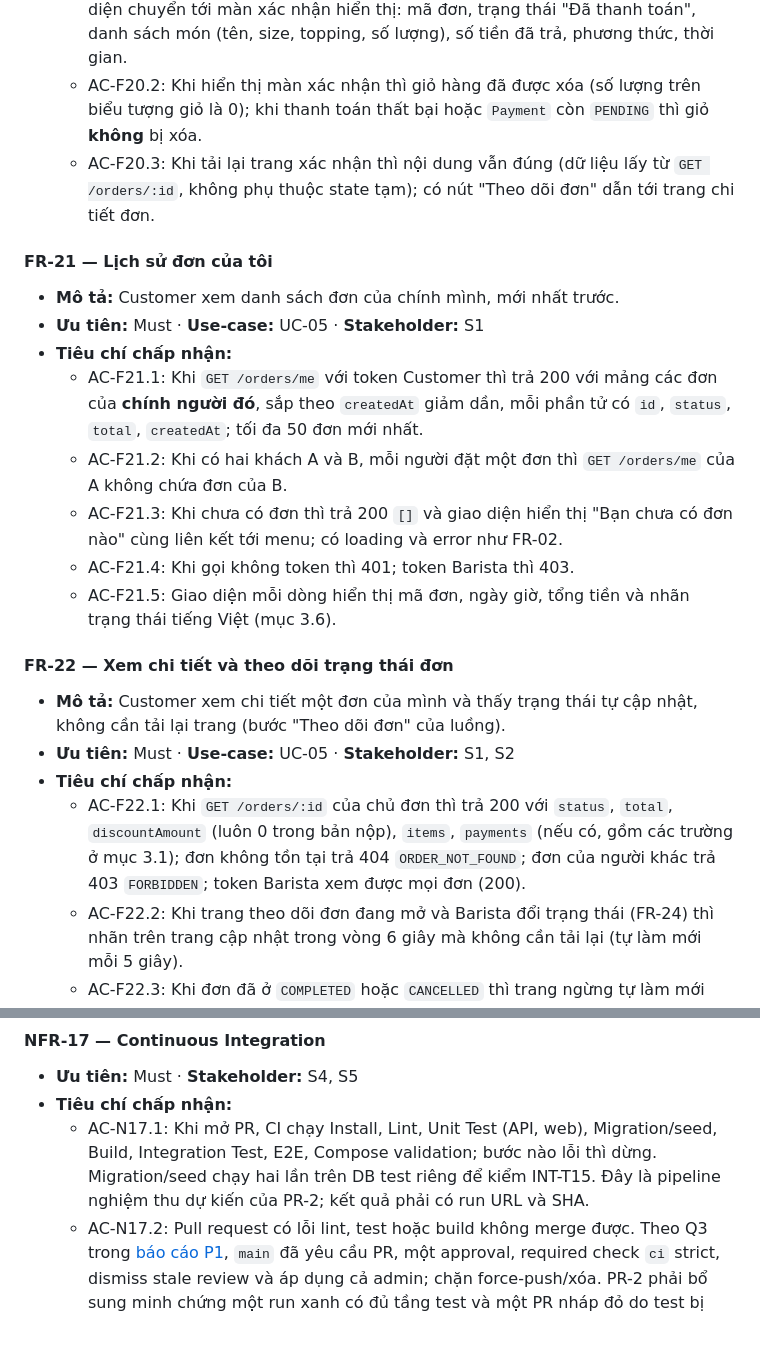
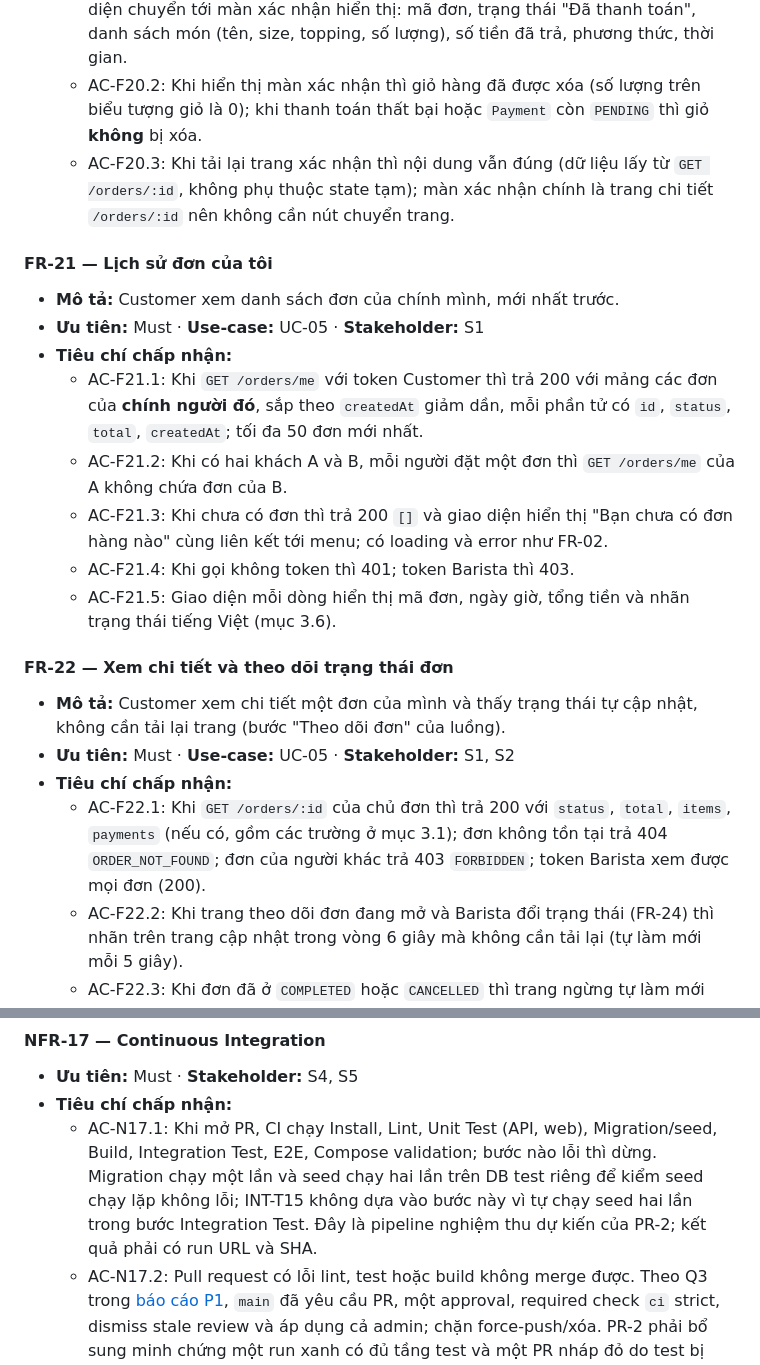
Before and after one commit to DuVinhLoi/BrewLite, a Markdown page: docs/requirements/srs.md, 2 parts joined by grey strips. Drawn GitHub-style; blank space fills up the shorter version.

Commit message:
docs(srs): align AC-F20.3, AC-F21.3 and AC-F22.1 with shipped behaviour
Reason (assignment section 6.2): the project owner decided to move these
criteria to the behaviour the app ships, with no app code change.

- AC-F20.3: the confirmation screen is the order detail page /orders/:id,
  so no separate button is needed. UC-04 step 21 follows.
- AC-F21.3: the empty history sentence is "Bạn chưa có đơn hàng nào".
- AC-F22.1: GET /orders/:id does not list discountAmount. Order.discountAmount
  stays a domain-only attribute next to Promotion; FR-17 is out of scope.

Also corrects AC-N17.1: migration runs once and seed twice, as ci.yml does.
It sits in the same file and cannot be split by path.

```diff
--- a/docs/requirements/srs.md
+++ b/docs/requirements/srs.md
@@ -438,7 +438,7 @@ Ba tình huống mà đề A2 §4.1 yêu cầu phải có nhánh riêng đều c
 - **Tiêu chí chấp nhận:**
   - AC-F20.1: Khi DB xác nhận đơn đã `PAID` (trang `/payment/vnpay-return` đọc `GET /orders/:id` thấy đã trả, hoặc `POST /payments` replay `SUCCESS` trả 200) thì giao diện chuyển tới màn xác nhận hiển thị: mã đơn, trạng thái "Đã thanh toán", danh sách món (tên, size, topping, số lượng), số tiền đã trả, phương thức, thời gian.
   - AC-F20.2: Khi hiển thị màn xác nhận thì giỏ hàng đã được xóa (số lượng trên biểu tượng giỏ là 0); khi thanh toán thất bại hoặc `Payment` còn `PENDING` thì giỏ **không** bị xóa.
-  - AC-F20.3: Khi tải lại trang xác nhận thì nội dung vẫn đúng (dữ liệu lấy từ `GET /orders/:id`, không phụ thuộc state tạm); có nút "Theo dõi đơn" dẫn tới trang chi tiết đơn.
+  - AC-F20.3: Khi tải lại trang xác nhận thì nội dung vẫn đúng (dữ liệu lấy từ `GET /orders/:id`, không phụ thuộc state tạm); màn xác nhận chính là trang chi tiết `/orders/:id` nên không cần nút chuyển trang.
 
 #### FR-21 — Lịch sử đơn của tôi
 - **Mô tả:** Customer xem danh sách đơn của chính mình, mới nhất trước.
@@ -446,7 +446,7 @@ Ba tình huống mà đề A2 §4.1 yêu cầu phải có nhánh riêng đều c
 - **Tiêu chí chấp nhận:**
   - AC-F21.1: Khi `GET /orders/me` với token Customer thì trả 200 với mảng các đơn của **chính người đó**, sắp theo `createdAt` giảm dần, mỗi phần tử có `id`, `status`, `total`, `createdAt`; tối đa 50 đơn mới nhất.
   - AC-F21.2: Khi có hai khách A và B, mỗi người đặt một đơn thì `GET /orders/me` của A không chứa đơn của B.
-  - AC-F21.3: Khi chưa có đơn thì trả 200 `[]` và giao diện hiển thị "Bạn chưa có đơn nào" cùng liên kết tới menu; có loading và error như FR-02.
+  - AC-F21.3: Khi chưa có đơn thì trả 200 `[]` và giao diện hiển thị "Bạn chưa có đơn hàng nào" cùng liên kết tới menu; có loading và error như FR-02.
   - AC-F21.4: Khi gọi không token thì 401; token Barista thì 403.
   - AC-F21.5: Giao diện mỗi dòng hiển thị mã đơn, ngày giờ, tổng tiền và nhãn trạng thái tiếng Việt (mục 3.6).
 
@@ -454,7 +454,7 @@ Ba tình huống mà đề A2 §4.1 yêu cầu phải có nhánh riêng đều c
 - **Mô tả:** Customer xem chi tiết một đơn của mình và thấy trạng thái tự cập nhật, không cần tải lại trang (bước "Theo dõi đơn" của luồng).
 - **Ưu tiên:** Must · **Use-case:** UC-05 · **Stakeholder:** S1, S2
 - **Tiêu chí chấp nhận:**
-  - AC-F22.1: Khi `GET /orders/:id` của chủ đơn thì trả 200 với `status`, `total`, `discountAmount` (luôn 0 trong bản nộp), `items`, `payments` (nếu có, gồm các trường ở mục 3.1); đơn không tồn tại trả 404 `ORDER_NOT_FOUND`; đơn của người khác trả 403 `FORBIDDEN`; token Barista xem được mọi đơn (200).
+  - AC-F22.1: Khi `GET /orders/:id` của chủ đơn thì trả 200 với `status`, `total`, `items`, `payments` (nếu có, gồm các trường ở mục 3.1); đơn không tồn tại trả 404 `ORDER_NOT_FOUND`; đơn của người khác trả 403 `FORBIDDEN`; token Barista xem được mọi đơn (200).
   - AC-F22.2: Khi trang theo dõi đơn đang mở và Barista đổi trạng thái (FR-24) thì nhãn trên trang cập nhật trong vòng 6 giây mà không cần tải lại (tự làm mới mỗi 5 giây).
   - AC-F22.3: Khi đơn đã ở `COMPLETED` hoặc `CANCELLED` thì trang ngừng tự làm mới (không còn yêu cầu định kỳ).
   - AC-F22.4: Trang hiển thị tiến trình `PAID → PREPARING → READY → COMPLETED` với bước hiện tại được đánh dấu; trạng thái `CANCELLED` và `PAYMENT_FAILED` hiển thị nhãn riêng.
@@ -634,7 +634,7 @@ FR-17, FR-18, FR-19, FR-26, FR-27 từng được đặc tả đầy đủ trong
 #### NFR-17 — Continuous Integration
 - **Ưu tiên:** Must · **Stakeholder:** S4, S5
 - **Tiêu chí chấp nhận:**
-  - AC-N17.1: Khi mở PR, CI chạy Install, Lint, Unit Test (API, web), Migration/seed, Build, Integration Test, E2E, Compose validation; bước nào lỗi thì dừng. Migration/seed chạy hai lần trên DB test riêng để kiểm INT-T15. Đây là pipeline nghiệm thu dự kiến của PR-2; kết quả phải có run URL và SHA.
+  - AC-N17.1: Khi mở PR, CI chạy Install, Lint, Unit Test (API, web), Migration/seed, Build, Integration Test, E2E, Compose validation; bước nào lỗi thì dừng. Migration chạy một lần và seed chạy hai lần trên DB test riêng để kiểm seed chạy lặp không lỗi; INT-T15 không dựa vào bước này vì tự chạy seed hai lần trong bước Integration Test. Đây là pipeline nghiệm thu dự kiến của PR-2; kết quả phải có run URL và SHA.
   - AC-N17.2: Pull request có lỗi lint, test hoặc build không merge được. Theo Q3 trong [báo cáo P1](../planning/handoff/2026-11-owner-p1-report.md), `main` đã yêu cầu PR, một approval, required check `ci` strict, dismiss stale review và áp dụng cả admin; chặn force-push/xóa. PR-2 phải bổ sung minh chứng một run xanh có đủ tầng test và một PR nháp đỏ do test bị chặn merge (đề A2 §6.4); cấu hình protection không thay thế minh chứng này.
 
 #### NFR-18 — Continuous Delivery/Deployment và rollback
```
Also changed, not shown: docs/requirements/uc-checkout.md (+1 -1 lines).
